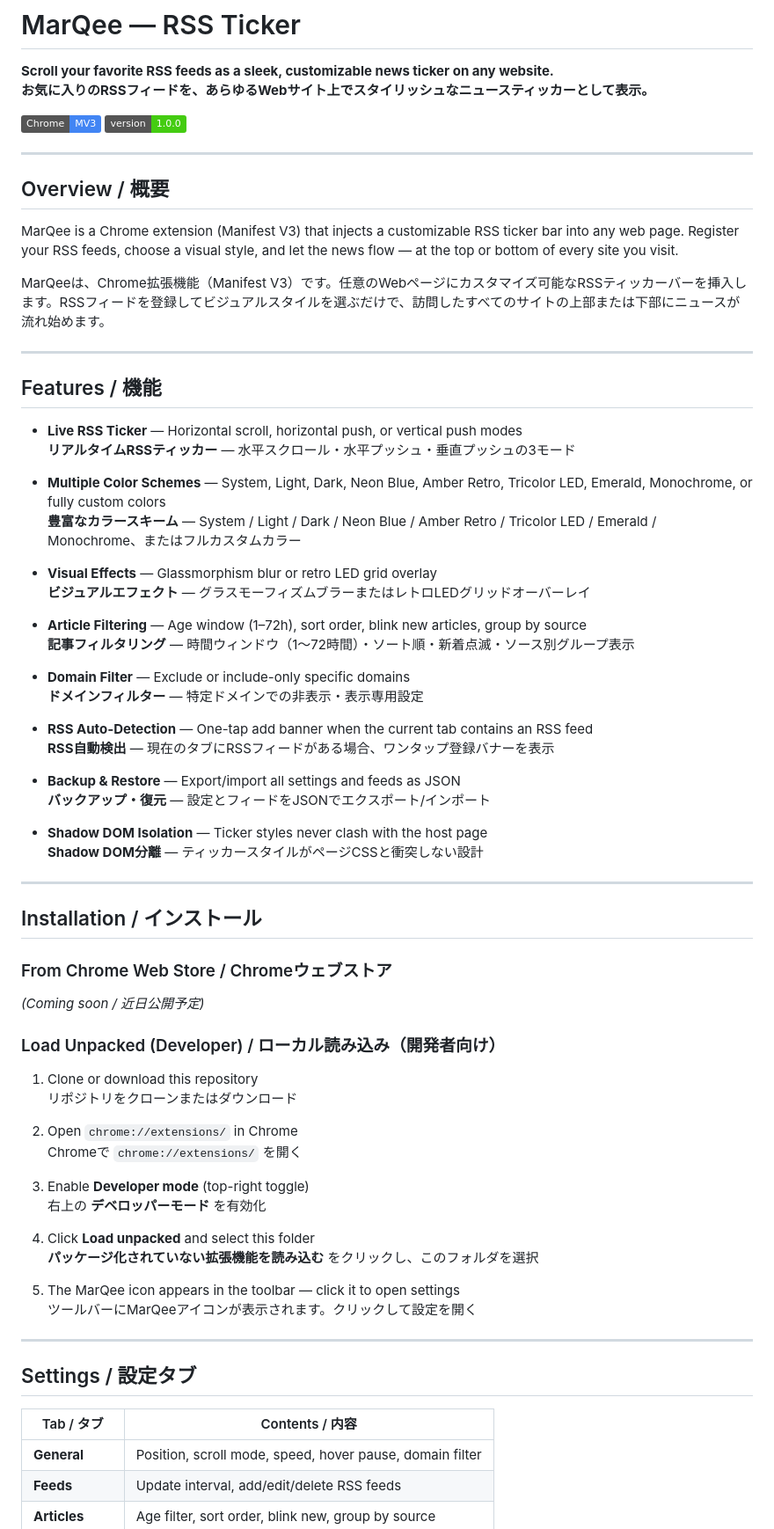
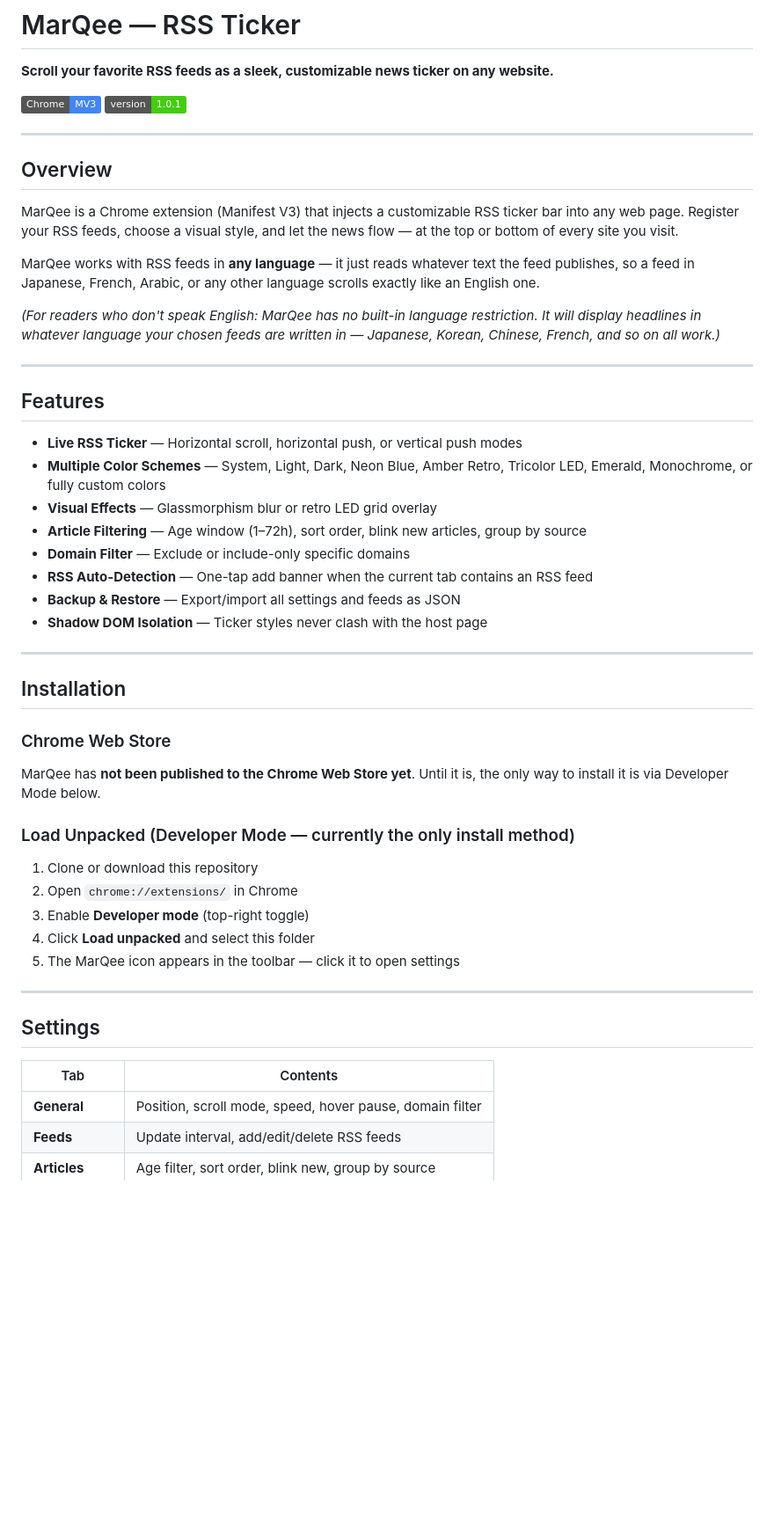
Before and after one commit to 256ock/MarQee, a Markdown page: README.md, the part around one of its changes. Shown at 88% size. GitHub-like rendering; badges without logos; blank space fills up the shorter version.

```diff
--- a/README.md
+++ b/README.md
@@ -1,77 +1,54 @@
 # MarQee — RSS Ticker
 
 **Scroll your favorite RSS feeds as a sleek, customizable news ticker on any website.**
-**お気に入りのRSSフィードを、あらゆるWebサイト上でスタイリッシュなニュースティッカーとして表示。**
 
 ![Chrome MV3](https://img.shields.io/badge/Chrome-MV3-4285F4?logo=googlechrome&logoColor=white)
-![Version](https://img.shields.io/badge/version-1.0.0-brightgreen)
+![Version](https://img.shields.io/badge/version-1.0.1-brightgreen)
 
 ---
 
-## Overview / 概要
+## Overview
 
 MarQee is a Chrome extension (Manifest V3) that injects a customizable RSS ticker bar into any web page. Register your RSS feeds, choose a visual style, and let the news flow — at the top or bottom of every site you visit.
 
-MarQeeは、Chrome拡張機能（Manifest V3）です。任意のWebページにカスタマイズ可能なRSSティッカーバーを挿入します。RSSフィードを登録してビジュアルスタイルを選ぶだけで、訪問したすべてのサイトの上部または下部にニュースが流れ始めます。
+MarQee works with RSS feeds in **any language** — it just reads whatever text the feed publishes, so a feed in Japanese, French, Arabic, or any other language scrolls exactly like an English one.
+
+*(For readers who don't speak English: MarQee has no built-in language restriction. It will display headlines in whatever language your chosen feeds are written in — Japanese, Korean, Chinese, French, and so on all work.)*
 
 ---
 
-## Features / 機能
+## Features
 
 - **Live RSS Ticker** — Horizontal scroll, horizontal push, or vertical push modes
-  **リアルタイムRSSティッカー** — 水平スクロール・水平プッシュ・垂直プッシュの3モード
-
 - **Multiple Color Schemes** — System, Light, Dark, Neon Blue, Amber Retro, Tricolor LED, Emerald, Monochrome, or fully custom colors
-  **豊富なカラースキーム** — System / Light / Dark / Neon Blue / Amber Retro / Tricolor LED / Emerald / Monochrome、またはフルカスタムカラー
-
 - **Visual Effects** — Glassmorphism blur or retro LED grid overlay
-  **ビジュアルエフェクト** — グラスモーフィズムブラーまたはレトロLEDグリッドオーバーレイ
-
 - **Article Filtering** — Age window (1–72h), sort order, blink new articles, group by source
-  **記事フィルタリング** — 時間ウィンドウ（1〜72時間）・ソート順・新着点滅・ソース別グループ表示
-
 - **Domain Filter** — Exclude or include-only specific domains
-  **ドメインフィルター** — 特定ドメインでの非表示・表示専用設定
-
 - **RSS Auto-Detection** — One-tap add banner when the current tab contains an RSS feed
-  **RSS自動検出** — 現在のタブにRSSフィードがある場合、ワンタップ登録バナーを表示
-
 - **Backup & Restore** — Export/import all settings and feeds as JSON
-  **バックアップ・復元** — 設定とフィードをJSONでエクスポート/インポート
-
 - **Shadow DOM Isolation** — Ticker styles never clash with the host page
-  **Shadow DOM分離** — ティッカースタイルがページCSSと衝突しない設計
 
 ---
 
-## Installation / インストール
+## Installation
 
-### From Chrome Web Store / Chromeウェブストア
+### Chrome Web Store
 
-*(Coming soon / 近日公開予定)*
+MarQee has **not been published to the Chrome Web Store yet**. Until it is, the only way to install it is via Developer Mode below.
 
-### Load Unpacked (Developer) / ローカル読み込み（開発者向け）
+### Load Unpacked (Developer Mode — currently the only install method)
 
 1. Clone or download this repository
-   リポジトリをクローンまたはダウンロード
-
 2. Open `chrome://extensions/` in Chrome
-   Chromeで `chrome://extensions/` を開く
-
 3. Enable **Developer mode** (top-right toggle)
-   右上の **デベロッパーモード** を有効化
-
 4. Click **Load unpacked** and select this folder
-   **パッケージ化されていない拡張機能を読み込む** をクリックし、このフォルダを選択
-
 5. The MarQee icon appears in the toolbar — click it to open settings
-   ツールバーにMarQeeアイコンが表示されます。クリックして設定を開く
 
 ---
 
-## Settings / 設定タブ
+## Settings
 
-| Tab / タブ | Contents / 内容 |
+| Tab | Contents |
 |-----------|----------------|
 | **General** | Position, scroll mode, speed, hover pause, domain filter |
 | **Feeds** | Update interval, add/edit/delete RSS feeds |
```
Also changed, not shown: other parts of README.md (+14 -21 lines).
